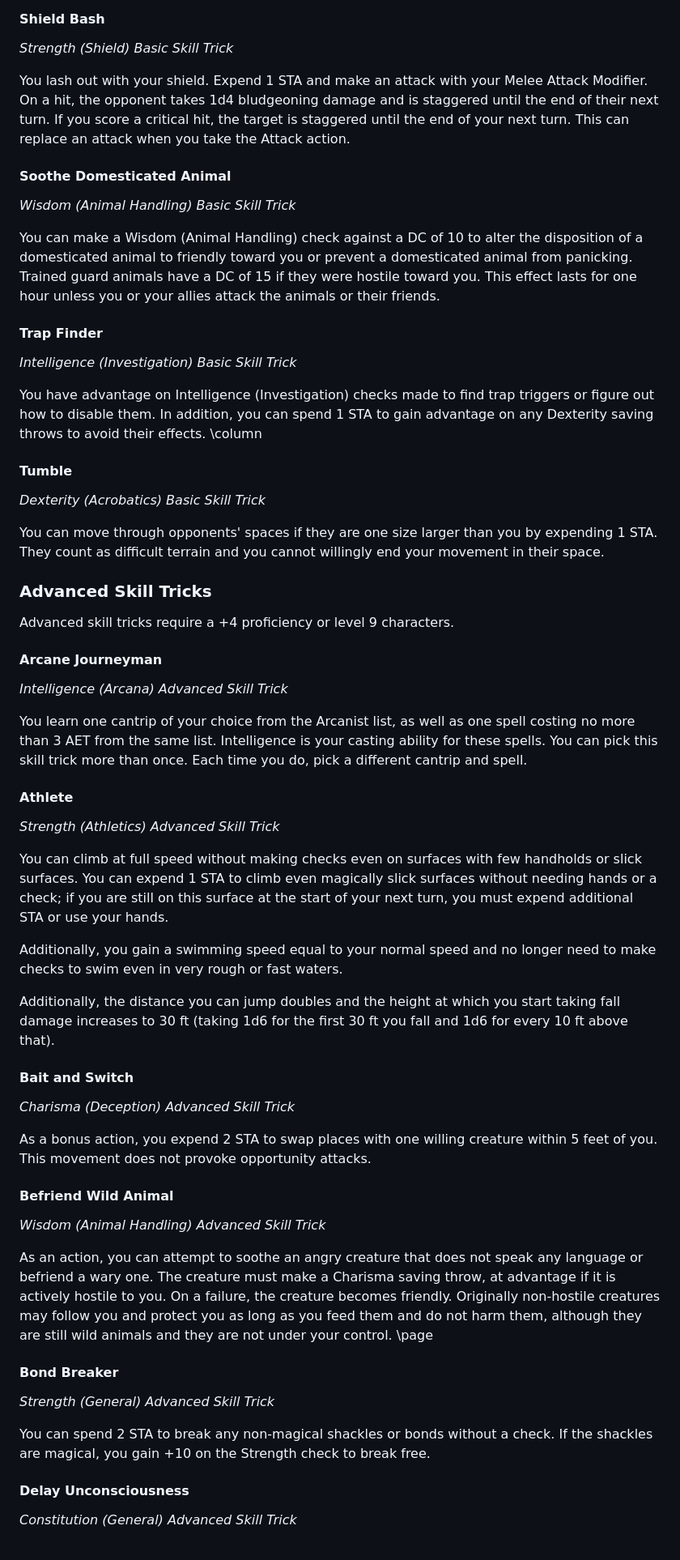
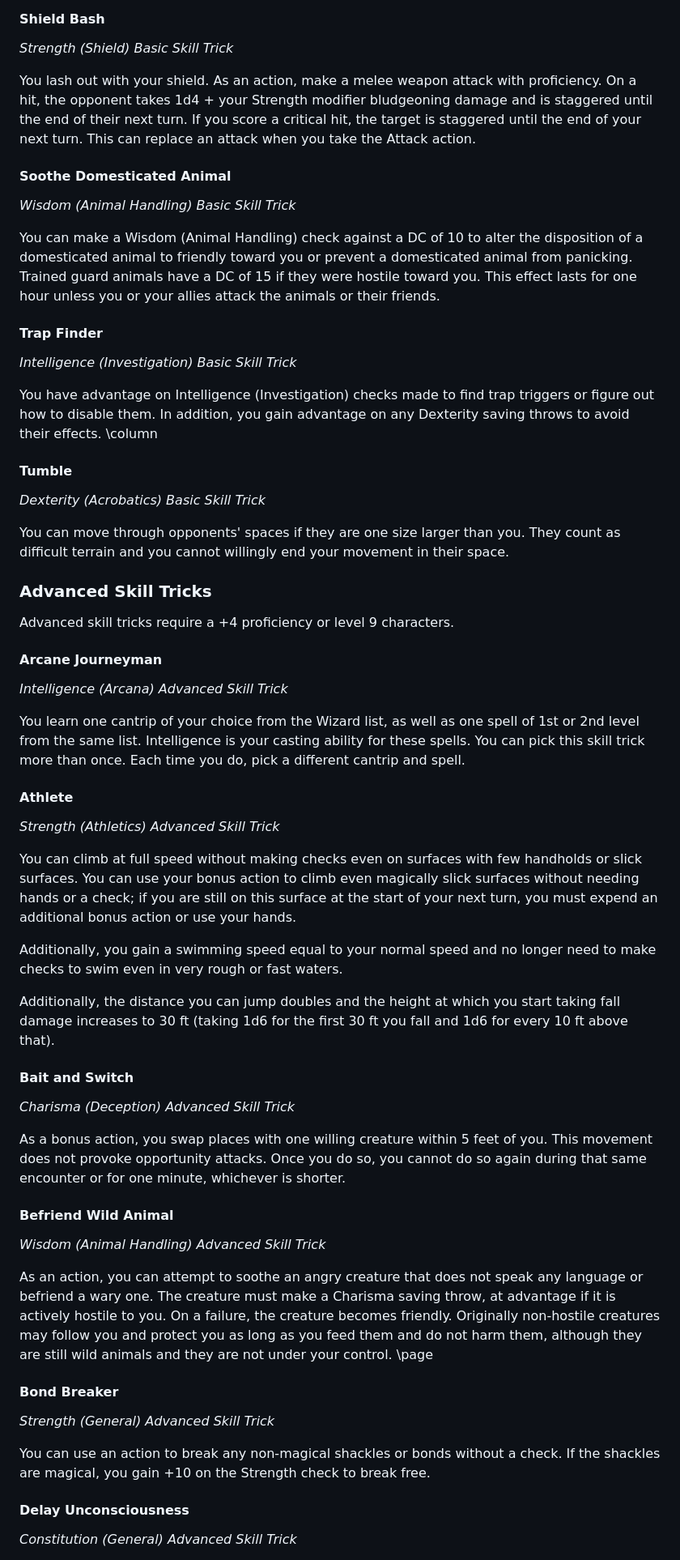
Before and after one commit to bentomhall/nih-system, a Markdown page: homebrewery/classes/5e-misc.md, the part around one of its changes. Shown at 81% size. Rendered like a GitHub page.

Commit message:
work through skill tricks

```diff
--- a/homebrewery/classes/5e-misc.md
+++ b/homebrewery/classes/5e-misc.md
@@ -1174,7 +1174,7 @@ Additionally, you have advantage on checks made to determine the spell being cas
 
 *Strength (Shield) Basic Skill Trick*
 
-You lash out with your shield. Expend 1 STA and make an attack with your Melee Attack Modifier. On a hit, the opponent takes 1d4 bludgeoning damage and is staggered until the end of their next turn. If you score a critical hit, the target is staggered until the end of your next turn. This can replace an attack when you take the Attack action.
+You lash out with your shield. As an action, make a melee weapon attack with proficiency. On a hit, the opponent takes 1d4 + your Strength modifier bludgeoning damage and is staggered until the end of their next turn. If you score a critical hit, the target is staggered until the end of your next turn. This can replace an attack when you take the Attack action.
 
 #### Soothe Domesticated Animal
 
@@ -1186,13 +1186,13 @@ You can make a Wisdom (Animal Handling) check against a DC of 10 to alter the di
 
 *Intelligence (Investigation) Basic Skill Trick*
 
-You have advantage on Intelligence (Investigation) checks made to find trap triggers or figure out how to disable them. In addition, you can spend 1 STA to gain advantage on any Dexterity saving throws to avoid their effects.
+You have advantage on Intelligence (Investigation) checks made to find trap triggers or figure out how to disable them. In addition, you gain advantage on any Dexterity saving throws to avoid their effects.
 \column
 #### Tumble
 
 *Dexterity (Acrobatics) Basic Skill Trick*
 
-You can move through opponents' spaces if they are one size larger than you by expending 1 STA. They count as difficult terrain and you cannot willingly end your movement in their space.
+You can move through opponents' spaces if they are one size larger than you. They count as difficult terrain and you cannot willingly end your movement in their space.
 
 ### Advanced Skill Tricks
 
@@ -1203,13 +1203,13 @@ Advanced skill tricks require a +4 proficiency or level 9 characters.
 
 *Intelligence (Arcana) Advanced Skill Trick*
 
-You learn one cantrip of your choice from the Arcanist list, as well as one spell costing no more than 3 AET from the same list. Intelligence is your casting ability for these spells. You can pick this skill trick more than once. Each time you do, pick a different cantrip and spell.
+You learn one cantrip of your choice from the Wizard list, as well as one spell of 1st or 2nd level from the same list. Intelligence is your casting ability for these spells. You can pick this skill trick more than once. Each time you do, pick a different cantrip and spell.
 
 #### Athlete
 
 *Strength (Athletics) Advanced Skill Trick*
 
-You can climb at full speed without making checks even on surfaces with few handholds or slick surfaces. You can expend 1 STA to climb even magically slick surfaces without needing hands or a check; if you are still on this surface at the start of your next turn, you must expend additional STA or use your hands.
+You can climb at full speed without making checks even on surfaces with few handholds or slick surfaces. You can use your bonus action to climb even magically slick surfaces without needing hands or a check; if you are still on this surface at the start of your next turn, you must expend an additional bonus action or use your hands.
 
 Additionally, you gain a swimming speed equal to your normal speed and no longer need to make checks to swim even in very rough or fast waters.
 
@@ -1219,7 +1219,7 @@ Additionally, the distance you can jump doubles and the height at which you star
 
 *Charisma (Deception) Advanced Skill Trick*
 
-As a bonus action, you expend 2 STA to swap places with one willing creature within 5 feet of you. This movement does not provoke opportunity attacks.
+As a bonus action, you swap places with one willing creature within 5 feet of you. This movement does not provoke opportunity attacks. Once you do so, you cannot do so again during that same encounter or for one minute, whichever is shorter.
 
 #### Befriend Wild Animal
 
@@ -1231,7 +1231,7 @@ As an action, you can attempt to soothe an angry creature that does not speak an
 
 *Strength (General) Advanced Skill Trick*
 
-You can spend 2 STA to break any non-magical shackles or bonds without a check. If the shackles are magical, you gain +10 on the Strength check to break free.
+You can use an action to break any non-magical shackles or bonds without a check. If the shackles are magical, you gain +10 on the Strength check to break free.
 
 #### Delay Unconsciousness
 
```
Also changed, not shown: other parts of homebrewery/classes/5e-misc.md (+34 -32 lines).
